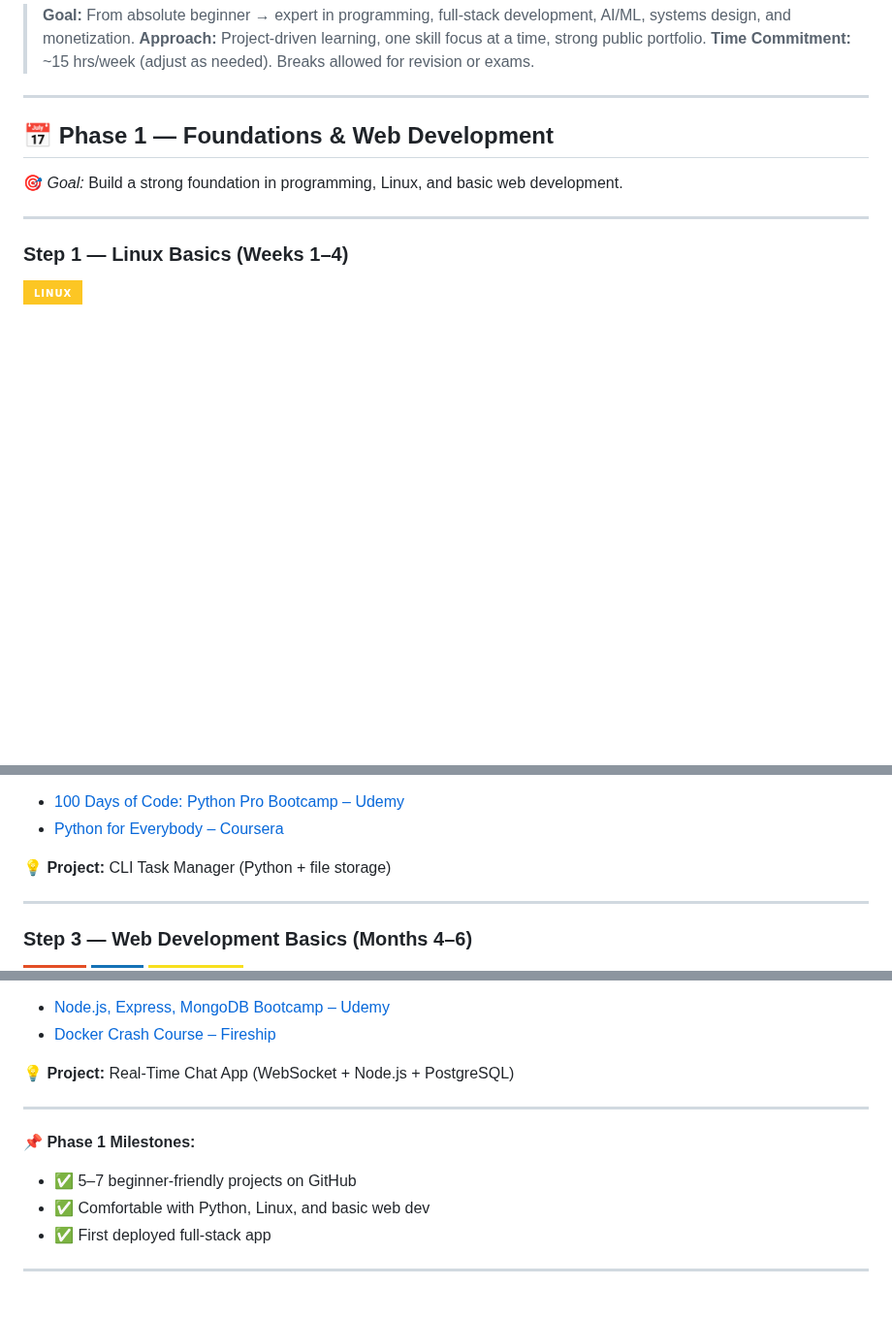
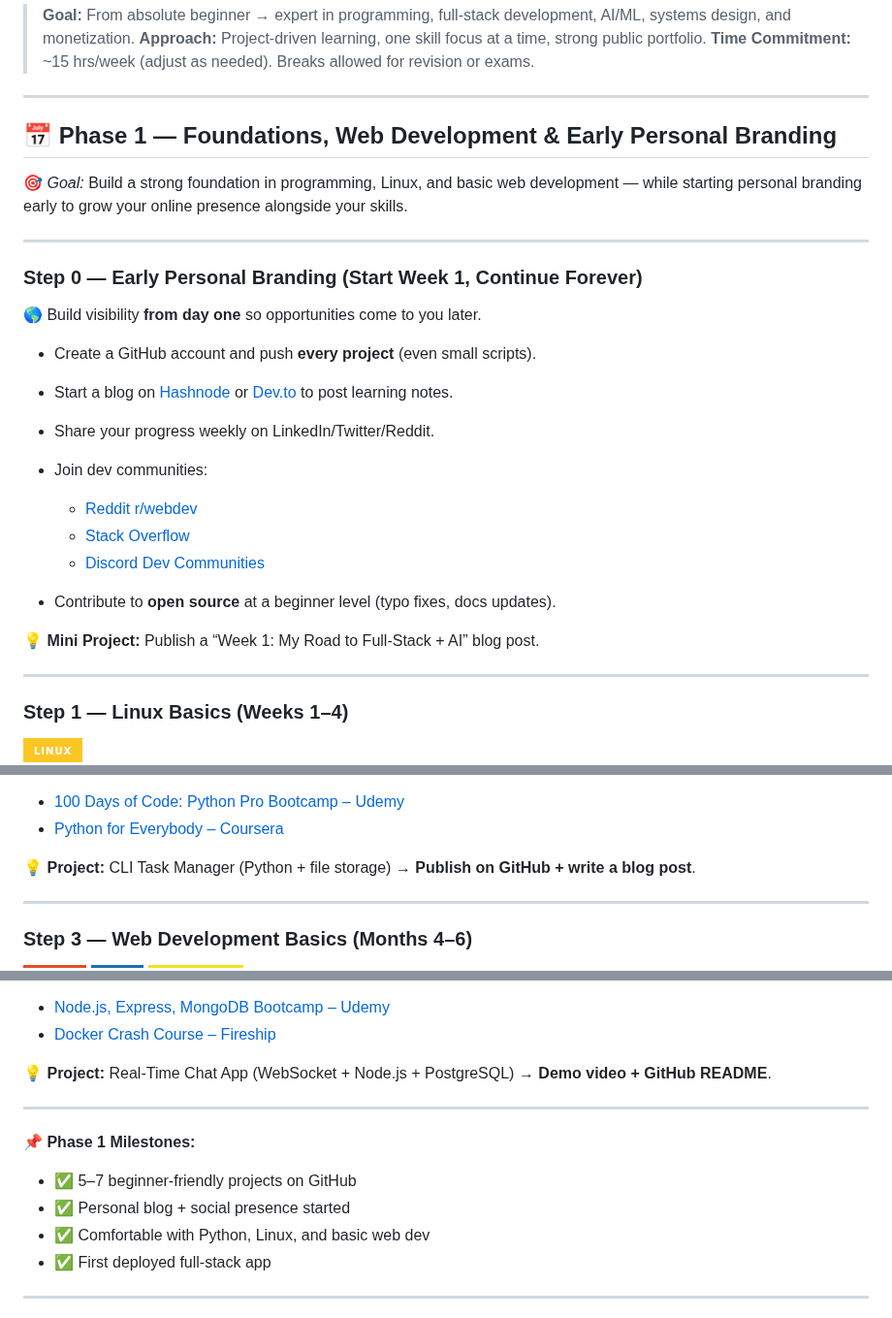
Before and after one commit to AvinashNegi1999/productivity-stuffs, a Markdown page: ultimate roadmap.md, 3 parts joined by grey strips. Shown at 97% size. GitHub-like rendering; badges without logos; blank space fills up the shorter version.

```diff
--- a/ultimate roadmap.md
+++ b/ultimate roadmap.md
@@ -6,9 +6,27 @@
 
 ---
 
-## **📅 Phase 1 — Foundations & Web Development**
+## **📅 Phase 1 — Foundations, Web Development & Early Personal Branding**
 
-🎯 *Goal:* Build a strong foundation in programming, Linux, and basic web development.
+🎯 *Goal:* Build a strong foundation in programming, Linux, and basic web development — while starting personal branding early to grow your online presence alongside your skills.
+
+---
+
+### **Step 0 — Early Personal Branding (Start Week 1, Continue Forever)**
+
+🌎 Build visibility **from day one** so opportunities come to you later.
+
+* Create a GitHub account and push **every project** (even small scripts).
+* Start a blog on [Hashnode](https://hashnode.com/) or [Dev.to](https://dev.to/) to post learning notes.
+* Share your progress weekly on LinkedIn/Twitter/Reddit.
+* Join dev communities:
+
+  * [Reddit r/webdev](https://www.reddit.com/r/webdev/)
+  * [Stack Overflow](https://stackoverflow.com/)
+  * [Discord Dev Communities](https://discord.com/discover)
+* Contribute to **open source** at a beginner level (typo fixes, docs updates).
+
+💡 **Mini Project:** Publish a “Week 1: My Road to Full-Stack + AI” blog post.
 
 ---
 
@@ -46,7 +64,7 @@
 * [100 Days of Code: Python Pro Bootcamp – Udemy](https://www.udemy.com/course/100-days-of-code/)
 * [Python for Everybody – Coursera](https://www.coursera.org/specializations/python)
 
-**💡 Project:** CLI Task Manager (Python + file storage)
+💡 **Project:** CLI Task Manager (Python + file storage) → **Publish on GitHub + write a blog post**.
 
 ---
 
@@ -104,13 +122,14 @@
 * [Node.js, Express, MongoDB Bootcamp – Udemy](https://www.udemy.com/course/nodejs-express-mongodb-bootcamp/)
 * [Docker Crash Course – Fireship](https://youtu.be/3c-iBn73dDE)
 
-**💡 Project:** Real-Time Chat App (WebSocket + Node.js + PostgreSQL)
+💡 **Project:** Real-Time Chat App (WebSocket + Node.js + PostgreSQL) → **Demo video + GitHub README**.
 
 ---
 
 **📌 Phase 1 Milestones:**
 
 * ✅ 5–7 beginner-friendly projects on GitHub
+* ✅ Personal blog + social presence started
 * ✅ Comfortable with Python, Linux, and basic web dev
 * ✅ First deployed full-stack app
 
```
Also changed, not shown: other parts of ultimate roadmap.md (+3 -3 lines).
